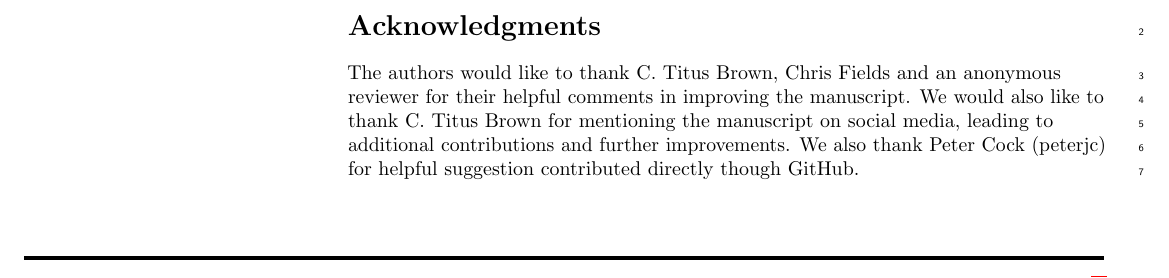
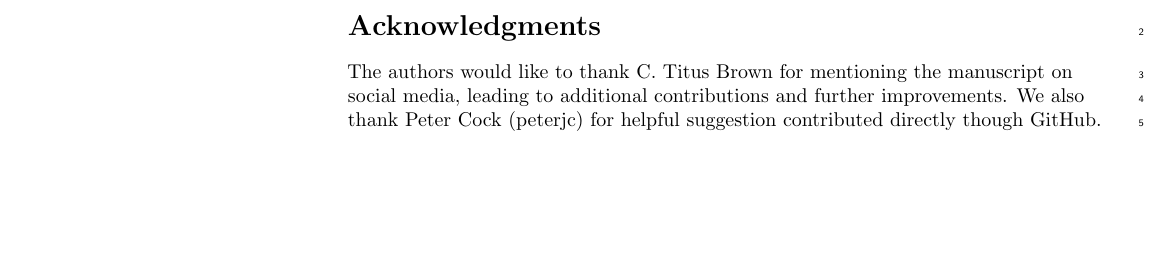
Before and after one commit to ypriverol/github-paper, a LaTeX document (document/manuscript-plos.tex): part of page 1 of 2 before the commit and part of the page after it, cut so that both start at the same text, the shorter picture padded with empty space. Compiled offline with pdfLaTeX.

Commit message:
Update manuscript-plos.tex
I have removed the reviewers from the acknowledgments, as requested by PLOS Comp. Biology.

```diff
--- a/document/manuscript-plos.tex
+++ b/document/manuscript-plos.tex
@@ -196,9 +196,7 @@ Technical University of Denmark, Kogle Alle 6, 2970 Hørsholm, Denmark
 
 \section*{Acknowledgments}
 
-The authors would like to thank C. Titus Brown, Chris Fields and an
-anonymous reviewer for their helpful comments in improving the
-manuscript. We would also like to thank C. Titus Brown for mentioning
+The authors would like to thank C. Titus Brown for mentioning
 the manuscript on social media, leading to additional contributions
 and further improvements. We also thank Peter Cock (peterjc) for
 helpful suggestion contributed directly though GitHub.
```
